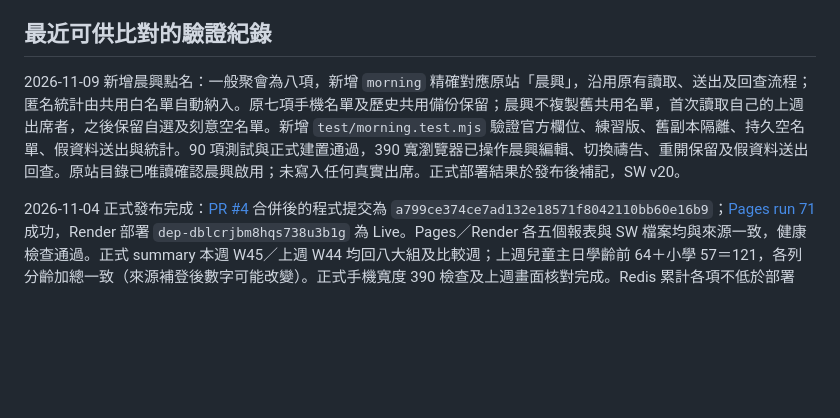
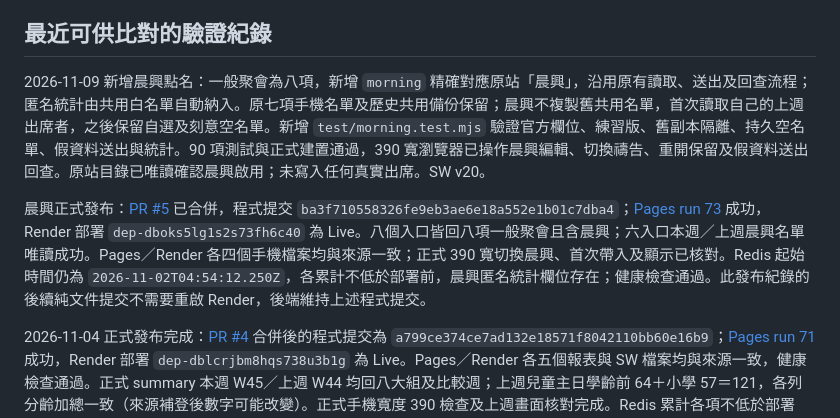
Before and after one commit to PingChenTW/chlife-attendance-helper, a Markdown page: HANDOFF.md, the part around the change. Rendered like a GitHub page; blank space fills up the shorter version.

Commit message:
Record verified morning rollout across all eight entrances

```diff
--- a/HANDOFF.md
+++ b/HANDOFF.md
@@ -206,7 +206,9 @@ Render 沒有依 GitHub push 自動部署。完整步驟見 [維護手冊](MAINT
 
 ## 最近可供比對的驗證紀錄
 
-2026-11-09 新增晨興點名：一般聚會為八項，新增 `morning` 精確對應原站「晨興」，沿用原有讀取、送出及回查流程；匿名統計由共用白名單自動納入。原七項手機名單及歷史共用備份保留；晨興不複製舊共用名單，首次讀取自己的上週出席者，之後保留自選及刻意空名單。新增 `test/morning.test.mjs` 驗證官方欄位、練習版、舊副本隔離、持久空名單、假資料送出與統計。90 項測試與正式建置通過，390 寬瀏覽器已操作晨興編輯、切換禱告、重開保留及假資料送出回查。原站目錄已唯讀確認晨興啟用；未寫入任何真實出席。正式部署結果於發布後補記，SW v20。
+2026-11-09 新增晨興點名：一般聚會為八項，新增 `morning` 精確對應原站「晨興」，沿用原有讀取、送出及回查流程；匿名統計由共用白名單自動納入。原七項手機名單及歷史共用備份保留；晨興不複製舊共用名單，首次讀取自己的上週出席者，之後保留自選及刻意空名單。新增 `test/morning.test.mjs` 驗證官方欄位、練習版、舊副本隔離、持久空名單、假資料送出與統計。90 項測試與正式建置通過，390 寬瀏覽器已操作晨興編輯、切換禱告、重開保留及假資料送出回查。原站目錄已唯讀確認晨興啟用；未寫入任何真實出席。SW v20。
+
+晨興正式發布：[PR #5](https://github.com/PingChenTW/chlife-attendance-helper/pull/5) 已合併，程式提交 `ba3f710558326fe9eb3ae6e18a552e1b01c7dba4`；[Pages run 73](https://github.com/PingChenTW/chlife-attendance-helper/actions/runs/42562844557) 成功，Render 部署 `dep-dboks5lg1s2s73fh6c40` 為 Live。八個入口皆回八項一般聚會且含晨興；六入口本週／上週晨興名單唯讀成功。Pages／Render 各四個手機檔案均與來源一致；正式 390 寬切換晨興、首次帶入及顯示已核對。Redis 起始時間仍為 `2026-11-02T04:54:12.250Z`，各累計不低於部署前，晨興匿名統計欄位存在；健康檢查通過。此發布紀錄的後續純文件提交不需要重啟 Render，後端維持上述程式提交。
 
 2026-11-04 正式發布完成：[PR #4](https://github.com/PingChenTW/chlife-attendance-helper/pull/4) 合併後的程式提交為 `a799ce374ce7ad132e18571f8042110bb60e16b9`；[Pages run 71](https://github.com/PingChenTW/chlife-attendance-helper/actions/runs/41784386420) 成功，Render 部署 `dep-dblcrjbm8hqs738u3b1g` 為 Live。Pages／Render 各五個報表與 SW 檔案均與來源一致，健康檢查通過。正式 summary 本週 W45／上週 W44 均回八大組及比較週；上週兒童主日學齡前 64＋小學 57＝121，各列分齡加總一致（來源補登後數字可能改變）。正式手機寬度 390 檢查及上週畫面核對完成。Redis 累計各項不低於部署前，起始時間仍為 `2026-11-02T04:54:12.250Z`，沒有歸零；本次未新增真實出席。後續僅補充這段發布紀錄的文件提交不需要重部署 Render，後端保留上述程式提交。
 
```
